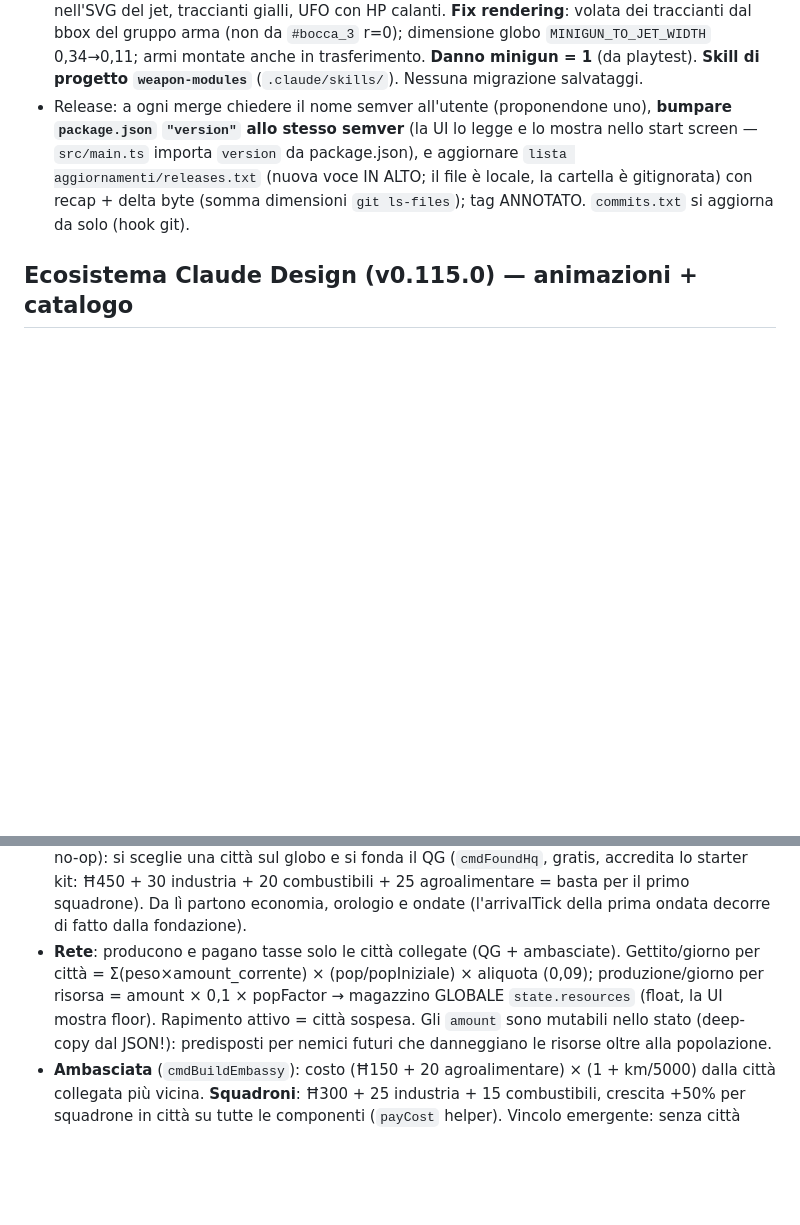
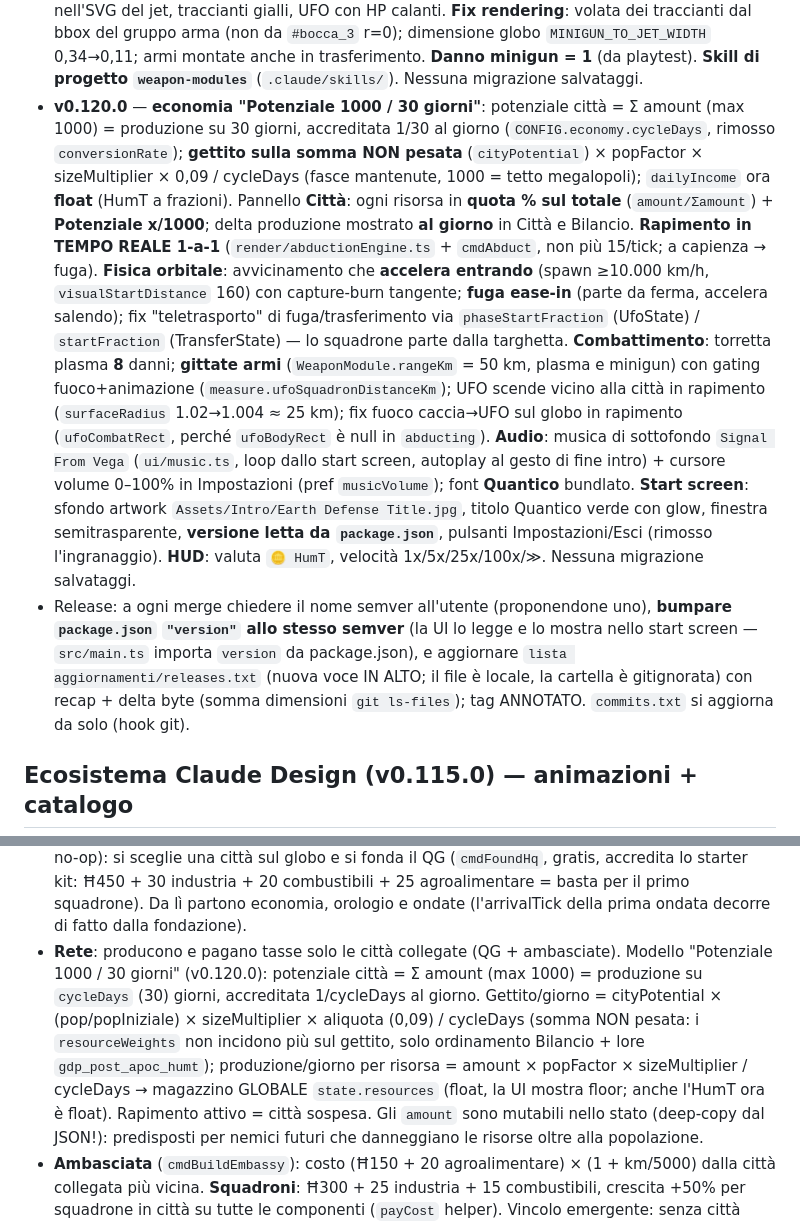
Before and after one commit to ThirdEyeoOo/Earth_Defense_game_developing, a Markdown page: .claude/contesto-progetto.md, 2 parts joined by grey strips. Drawn GitHub-style; blank space fills up the shorter version.

Commit message:
docs: chiusura sessione 14 (diario, indice, contesto; v0.120.0)
Co-Authored-By: Claude Opus 4.8 (1M context) <noreply@anthropic.com>

```diff
--- a/.claude/contesto-progetto.md
+++ b/.claude/contesto-progetto.md
@@ -93,6 +93,25 @@ Modulo trasversale **i18n** (`src/i18n/`, importabile da ui e render, MAI da sim
   **Fix rendering**: volata dei traccianti dal bbox del gruppo arma (non da `#bocca_3` r=0); dimensione
   globo `MINIGUN_TO_JET_WIDTH` 0,34→0,11; armi montate anche in trasferimento. **Danno minigun = 1**
   (da playtest). **Skill di progetto `weapon-modules`** (`.claude/skills/`). Nessuna migrazione salvataggi.
+- **v0.120.0** — **economia "Potenziale 1000 / 30 giorni"**: potenziale città = Σ amount (max 1000) =
+  produzione su 30 giorni, accreditata 1/30 al giorno (`CONFIG.economy.cycleDays`, rimosso `conversionRate`);
+  **gettito sulla somma NON pesata** (`cityPotential`) × popFactor × sizeMultiplier × 0,09 / cycleDays
+  (fasce mantenute, 1000 = tetto megalopoli); `dailyIncome` ora **float** (HumT a frazioni). Pannello
+  **Città**: ogni risorsa in **quota % sul totale** (`amount/Σamount`) + **Potenziale x/1000**; delta
+  produzione mostrato **al giorno** in Città e Bilancio. **Rapimento in TEMPO REALE 1-a-1**
+  (`render/abductionEngine.ts` + `cmdAbduct`, non più 15/tick; a capienza → fuga). **Fisica orbitale**:
+  avvicinamento che **accelera entrando** (spawn ≥10.000 km/h, `visualStartDistance` 160) con capture-burn
+  tangente; **fuga ease-in** (parte da ferma, accelera salendo); fix "teletrasporto" di fuga/trasferimento
+  via `phaseStartFraction` (UfoState) / `startFraction` (TransferState) — lo squadrone parte dalla targhetta.
+  **Combattimento**: torretta plasma **8** danni; **gittate armi** (`WeaponModule.rangeKm` = 50 km, plasma e
+  minigun) con gating fuoco+animazione (`measure.ufoSquadronDistanceKm`); UFO scende vicino alla città in
+  rapimento (`surfaceRadius` 1.02→1.004 ≈ 25 km); fix fuoco caccia→UFO sul globo in rapimento
+  (`ufoCombatRect`, perché `ufoBodyRect` è null in `abducting`). **Audio**: musica di sottofondo
+  `Signal From Vega` (`ui/music.ts`, loop dallo start screen, autoplay al gesto di fine intro) + cursore
+  volume 0–100% in Impostazioni (pref `musicVolume`); font **Quantico** bundlato. **Start screen**: sfondo
+  artwork `Assets/Intro/Earth Defense Title.jpg`, titolo Quantico verde con glow, finestra semitrasparente,
+  **versione letta da `package.json`**, pulsanti Impostazioni/Esci (rimosso l'ingranaggio). **HUD**: valuta
+  `🪙 HumT`, velocità 1x/5x/25x/100x/≫. Nessuna migrazione salvataggi.
 - Release: a ogni merge chiedere il nome semver all'utente (proponendone uno), **bumpare
   `package.json` `"version"` allo stesso semver** (la UI lo legge e lo mostra nello start
   screen — `src/main.ts` importa `version` da package.json), e aggiornare
@@ -133,9 +152,12 @@ Modulo trasversale **i18n** (`src/i18n/`, importabile da ui e render, MAI da sim
   basta per il primo squadrone). Da lì partono economia, orologio e ondate (l'arrivalTick
   della prima ondata decorre di fatto dalla fondazione).
 - **Rete**: producono e pagano tasse solo le città collegate (QG + ambasciate).
-  Gettito/giorno per città = Σ(peso×amount_corrente) × (pop/popIniziale) × aliquota (0,09);
-  produzione/giorno per risorsa = amount × 0,1 × popFactor → magazzino GLOBALE
-  `state.resources` (float, la UI mostra floor). Rapimento attivo = città sospesa.
+  Modello "Potenziale 1000 / 30 giorni" (v0.120.0): potenziale città = Σ amount (max 1000) = produzione
+  su `cycleDays` (30) giorni, accreditata 1/cycleDays al giorno. Gettito/giorno = cityPotential ×
+  (pop/popIniziale) × sizeMultiplier × aliquota (0,09) / cycleDays (somma NON pesata: i `resourceWeights`
+  non incidono più sul gettito, solo ordinamento Bilancio + lore `gdp_post_apoc_humt`); produzione/giorno
+  per risorsa = amount × popFactor × sizeMultiplier / cycleDays → magazzino GLOBALE
+  `state.resources` (float, la UI mostra floor; anche l'HumT ora è float). Rapimento attivo = città sospesa.
   Gli `amount` sono mutabili nello stato (deep-copy dal JSON!): predisposti per nemici
   futuri che danneggiano le risorse oltre alla popolazione.
 - **Ambasciata** (`cmdBuildEmbassy`): costo (Ħ150 + 20 agroalimentare) × (1 + km/5000)
```
Also changed, not shown: other parts of .claude/contesto-progetto.md (+1 -1 lines), docs/sessioni/INDICE.md (+1 -0 lines), docs/sessioni/sessione-14.md (added, +110 -0 lines).
